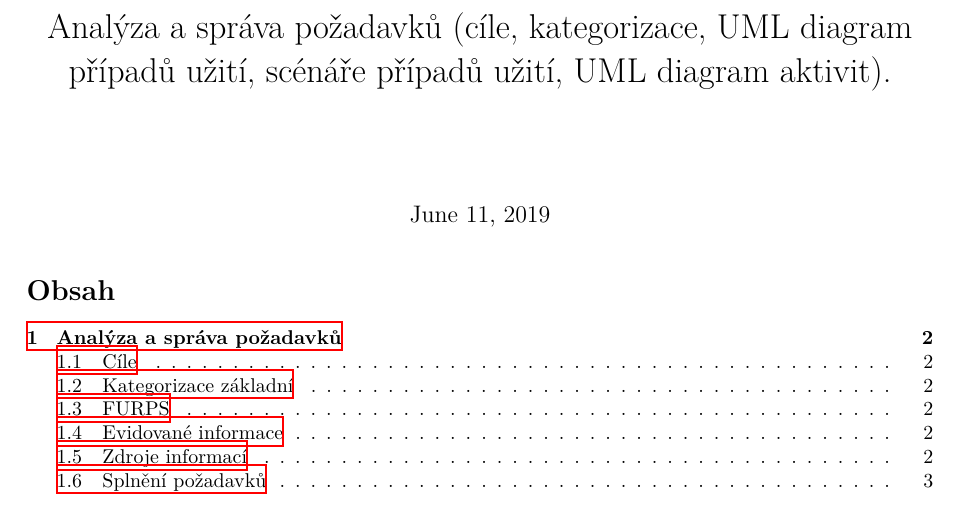
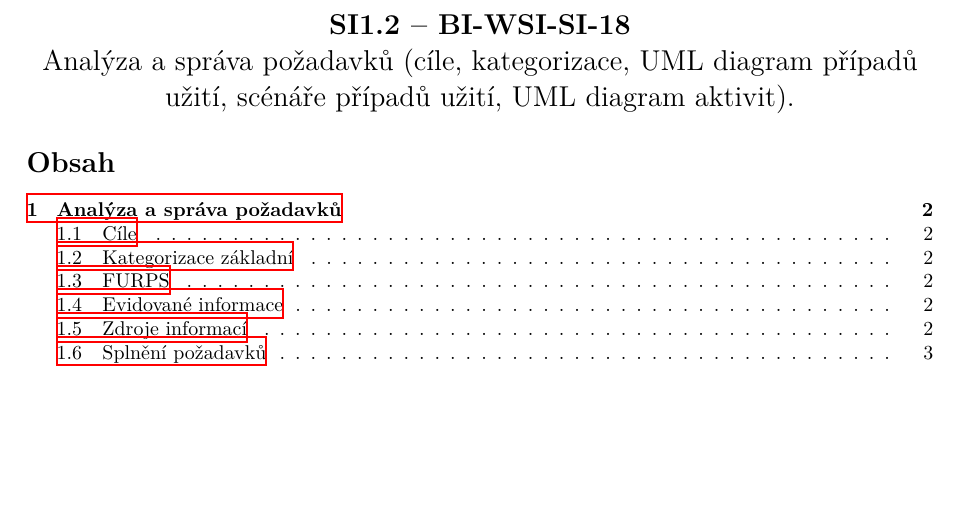
Before and after one commit to fit-szz/szz-bootcamp, a LaTeX document (topics/bi-wsi-si-18/bi-wsi-si-18.tex): part of page 1 of 5, cut at the place of the change, the shorter picture padded with empty space. Compiled offline with XeLaTeX.

Commit message:
fix vol.x

```diff
--- a/topics/bi-wsi-si-18/bi-wsi-si-18.tex
+++ b/topics/bi-wsi-si-18/bi-wsi-si-18.tex
@@ -1,8 +1,11 @@
 \documentclass{szzclass}
-\title{Analýza a správa požadavků (cíle, kategorizace, UML diagram případů užití, scénáře případů užití, UML diagram aktivit).}
+
+\topic{Analýza a správa požadavků (cíle, kategorizace, UML diagram případů užití, scénáře případů užití, UML diagram aktivit).}
+\code{BI-WSI-SI-18}
+\subject{SI1.2}
 
 \begin{document}
-\maketitle
+
 \tableofcontents
 \newpage
 
```
Also changed, not shown: topics/bi-spol-18/bi-spol-18.tex (line endings or trailing spaces).
